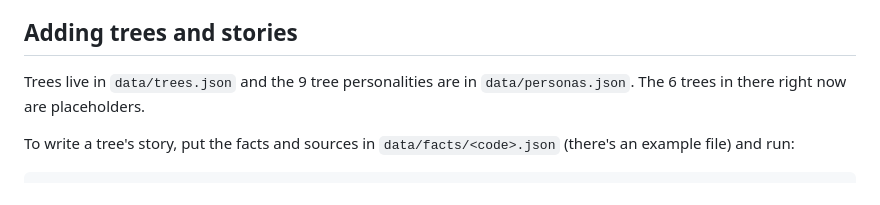
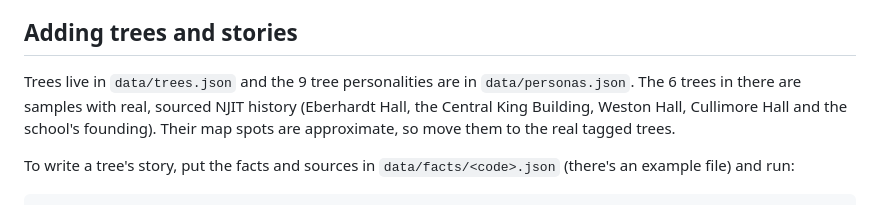
Before and after one commit to ReyanshBhootra/tree-detective, a Markdown page: README.md, the part around the change. Drawn GitHub-style.

Commit message:
README: describe the sample trees

```diff
--- a/README.md
+++ b/README.md
@@ -58,7 +58,7 @@ Inside a tree's story you can switch language, compare "then" with "today", ask
 
 ## Adding trees and stories
 
-Trees live in `data/trees.json` and the 9 tree personalities are in `data/personas.json`. The 6 trees in there right now are placeholders.
+Trees live in `data/trees.json` and the 9 tree personalities are in `data/personas.json`. The 6 trees in there are samples with real, sourced NJIT history (Eberhardt Hall, the Central King Building, Weston Hall, Cullimore Hall and the school's founding). Their map spots are approximate, so move them to the real tagged trees.
 
 To write a tree's story, put the facts and sources in `data/facts/<code>.json` (there's an example file) and run:
 
```
